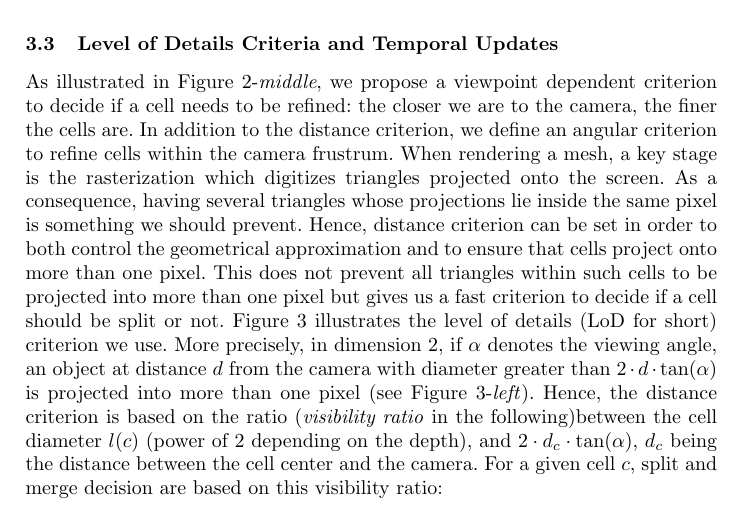
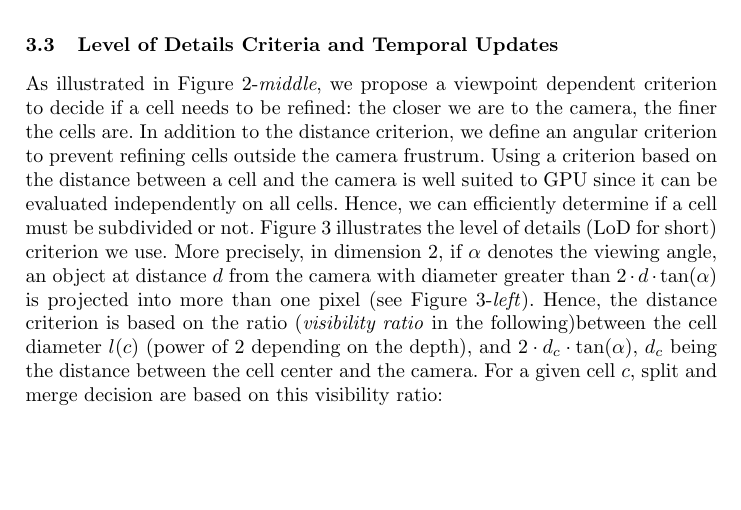
Before and after one commit to dcoeurjo/ICTV, a LaTeX paper (latex/article.tex): part of page 6 of 11, cut so that both start at the same text, the shorter picture padded with empty space. Compiled offline with pdfLaTeX.

Commit message:
minor modification about transvoxels; removed mention of aliasing issues since the criteria is a bit disputable on this matter.

```diff
--- a/latex/article.tex
+++ b/latex/article.tex
@@ -389,16 +389,7 @@ As illustrated in Figure
 \ref{fig_quadtree_partitionning}-\emph{middle}, we propose a viewpoint
 dependent criterion to decide if a cell needs to be refined: the
 closer we are to the camera, the finer the cells are. In addition to
-the distance criterion, we define an angular criterion to refine cells
-within the camera frustrum. When rendering a mesh, a key stage is the
-rasterization which digitizes triangles projected onto the
-screen. As a consequence, having several triangles whose projections
-lie inside the same pixel is something we should prevent. Hence,
-distance criterion can be set in order to both control the geometrical
-approximation and to ensure that cells project onto more than one
-pixel. This does not prevent all triangles within such cells to be
-projected into more than one pixel but gives us a fast criterion to
-decide if a cell should be split or not.  Figure \ref{fig_lod_octree}
+the distance criterion, we define an angular criterion to prevent refining cells outside the camera frustrum. Using a criterion based on the distance between a cell and the camera is well suited to GPU since it can be evaluated independently on all cells. Hence, we can efficiently determine if a cell must be subdivided or not. Figure \ref{fig_lod_octree}
 illustrates the level of details (LoD for short) criterion we
 use. More precisely, in dimension 2, if $\alpha$ denotes the viewing
 angle, an object at distance $d$ from the camera with diameter greater than
```
